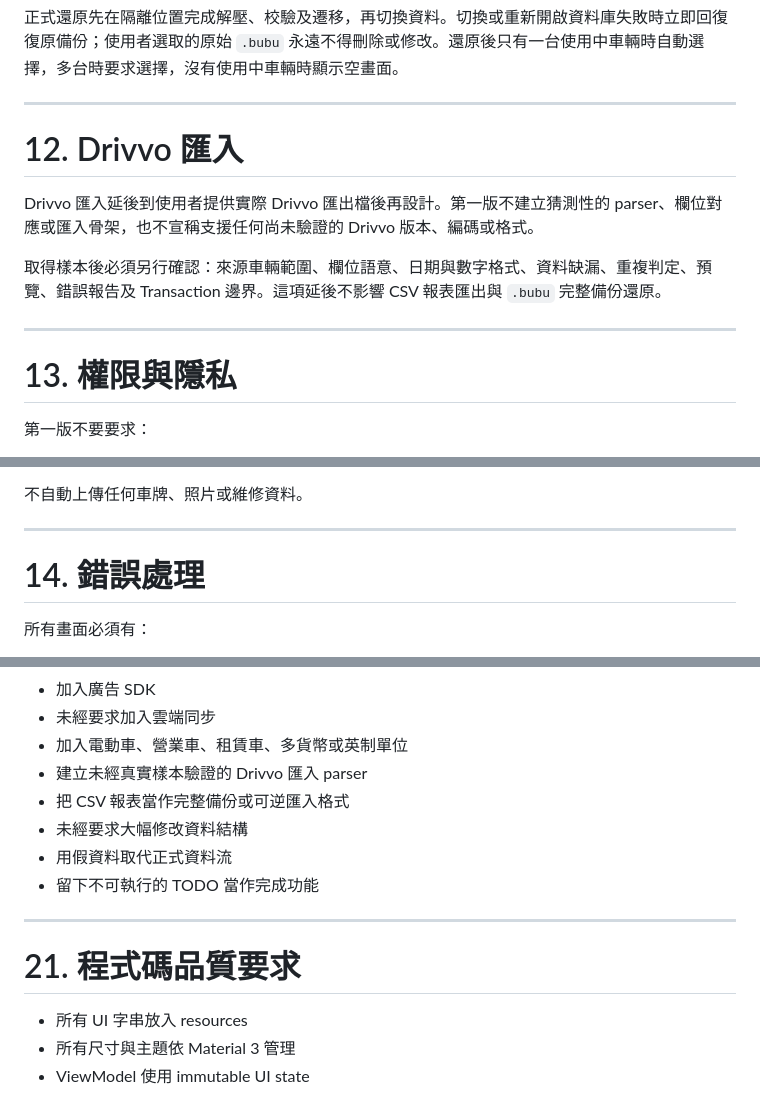
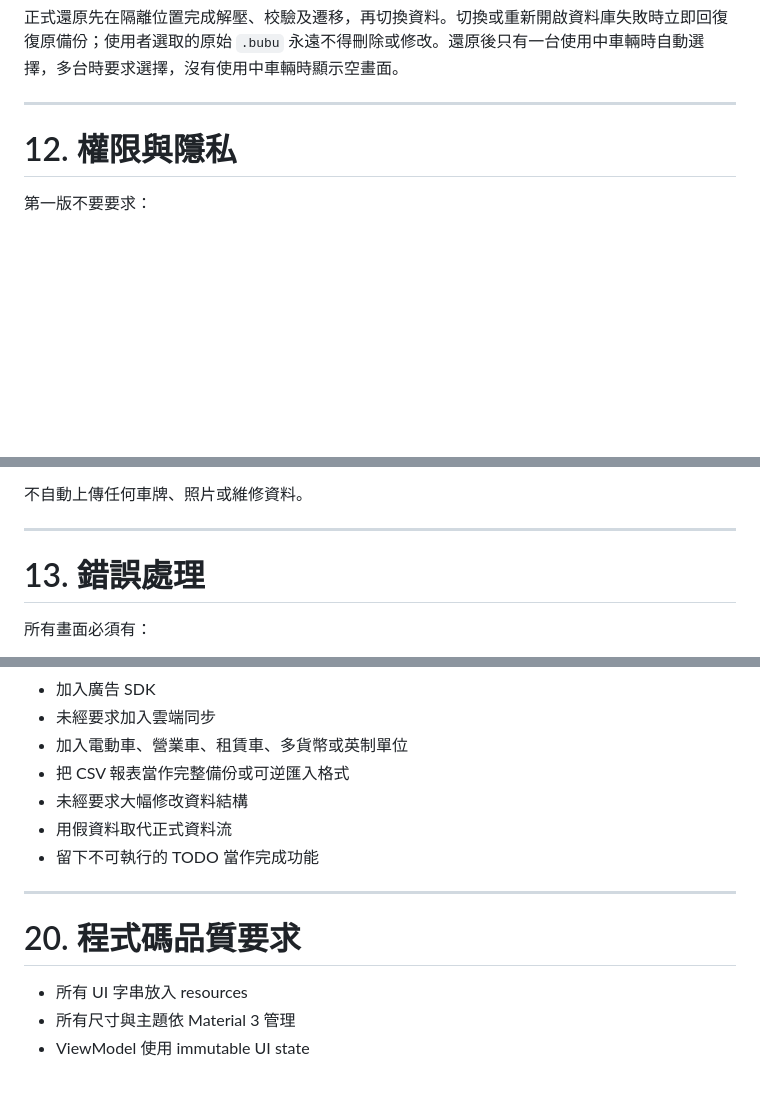
Before and after one commit to yaotong110329/BuBu, a Markdown page: Spec.md, 3 parts joined by grey strips. GitHub-like rendering; blank space fills up the shorter version.

```diff
--- a/Spec.md
+++ b/Spec.md
@@ -930,15 +930,7 @@ bubu-backup-YYYY-MM-DD-HHmmss.bubu
 
 ---
 
-# 12. Drivvo 匯入
-
-Drivvo 匯入延後到使用者提供實際 Drivvo 匯出檔後再設計。第一版不建立猜測性的 parser、欄位對應或匯入骨架，也不宣稱支援任何尚未驗證的 Drivvo 版本、編碼或格式。
-
-取得樣本後必須另行確認：來源車輛範圍、欄位語意、日期與數字格式、資料缺漏、重複判定、預覽、錯誤報告及 Transaction 邊界。這項延後不影響 CSV 報表匯出與 `.bubu` 完整備份還原。
-
----
-
-# 13. 權限與隱私
+# 12. 權限與隱私
 
 第一版不要要求：
 
@@ -960,7 +952,7 @@ Drivvo 匯入延後到使用者提供實際 Drivvo 匯出檔後再設計。第
 
 ---
 
-# 14. 錯誤處理
+# 13. 錯誤處理
 
 所有畫面必須有：
 
@@ -1341,7 +1333,6 @@ Codex 不得：
 - 加入廣告 SDK
 - 未經要求加入雲端同步
 - 加入電動車、營業車、租賃車、多貨幣或英制單位
-- 建立未經真實樣本驗證的 Drivvo 匯入 parser
 - 把 CSV 報表當作完整備份或可逆匯入格式
 - 未經要求大幅修改資料結構
 - 用假資料取代正式資料流
@@ -1349,7 +1340,7 @@ Codex 不得：
 
 ---
 
-# 21. 程式碼品質要求
+# 20. 程式碼品質要求
 
 - 所有 UI 字串放入 resources
 - 所有尺寸與主題依 Material 3 管理
```
Also changed, not shown: other parts of Spec.md (+9 -11 lines), README.md (+1 -1 lines), TASKS.md (+12 -12 lines).
